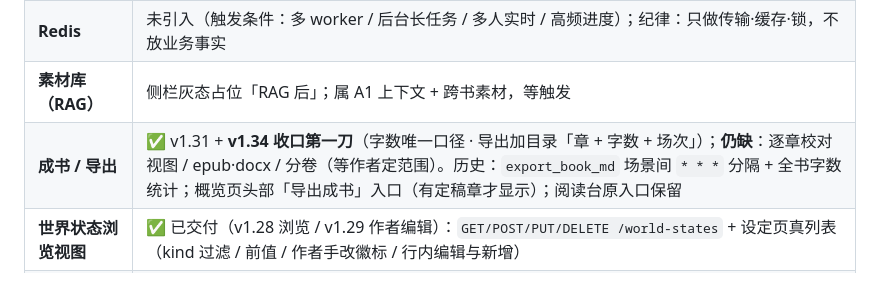
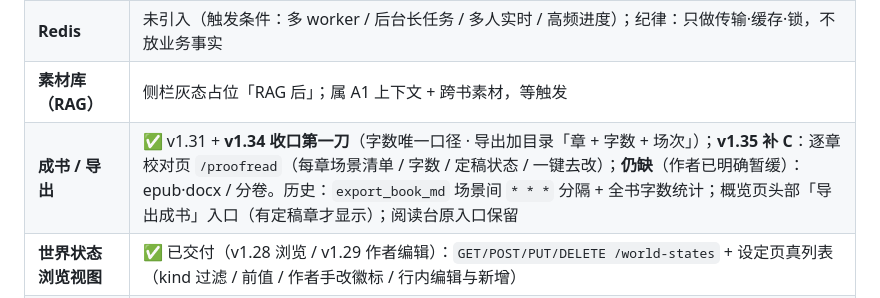
Before and after one commit to yuanxiao521/novel_ink, a Markdown page: docs/验收-AE主线.md, the part around the change. GitHub-like rendering.

Commit message:
docs: v1.35 版本行 + B40/B41 Bug 行 + 成书收口 C 状态
- Wiki：v1.35（C 逐章校对 + B40/B41 + 审计工具升级 + L3 6 项）
- 验收-AE主线：成书/导出行补「v1.35 补 C：逐章校对页」；epub/docx/分卷标注作者已暂缓

```diff
--- a/docs/验收-AE主线.md
+++ b/docs/验收-AE主线.md
@@ -219,7 +219,7 @@ $py = "E:\novel_desk-agent\.venv\Scripts\python.exe"
 | **写权限矩阵强制** | ✅ 已启用（v1.30）：`check_write` 接进 ToolExecutor（`scenes:final_prose`/`prose_annotations` 字段级闸门）；`agent_tasks` 由 tasks.py 发起者白名单强制；其余行 enforced=False（无工具写路径/走 UI 直调，**诚实标注非漏做**） |
 | **Redis** | 未引入（触发条件：多 worker / 后台长任务 / 多人实时 / 高频进度）；纪律：只做传输·缓存·锁，不放业务事实 |
 | **素材库（RAG）** | 侧栏灰态占位「RAG 后」；属 A1 上下文 + 跨书素材，等触发 |
-| **成书 / 导出** | ✅ v1.31 + **v1.34 收口第一刀**（字数唯一口径 · 导出加目录「章 + 字数 + 场次」）；**仍缺**：逐章校对视图 / epub·docx / 分卷（等作者定范围）。历史：`export_book_md` 场景间 `* * *` 分隔 + 全书字数统计；概览页头部「导出成书」入口（有定稿章才显示）；阅读台原入口保留 |
+| **成书 / 导出** | ✅ v1.31 + **v1.34 收口第一刀**（字数唯一口径 · 导出加目录「章 + 字数 + 场次」）；**v1.35 补 C**：逐章校对页 `/proofread`（每章场景清单 / 字数 / 定稿状态 / 一键去改）；**仍缺**（作者已明确暂缓）：epub·docx / 分卷。历史：`export_book_md` 场景间 `* * *` 分隔 + 全书字数统计；概览页头部「导出成书」入口（有定稿章才显示）；阅读台原入口保留 |
 | **世界状态浏览视图** | ✅ 已交付（v1.28 浏览 / v1.29 作者编辑）：`GET/POST/PUT/DELETE /world-states` + 设定页真列表（kind 过滤 / 前值 / 作者手改徽标 / 行内编辑与新增） |
 | **A4 分批交付** | ✅ 已交付（v1.33）：每批 N 章 → 预览复核 → **增量落库**（默认 `mode=append`，旧章与正文不动）→ 确认后「✦ 继续下一批」；首批给全世界观（B35），骨架全量替换需显式确认且已有正文时被 409 拦住（B33） |
 | **候选池 T1–T8** | 仍待考虑（场景快照 / 文学减法 / 主笔回溯 / 叙事选择 / 角色非理性授权 / 角色卡扩展 / 事实硬闸门 / 四类约束表） |
```
Also changed, not shown: docs/代码导航与Bug追踪Wiki.md (+3 -0 lines).
